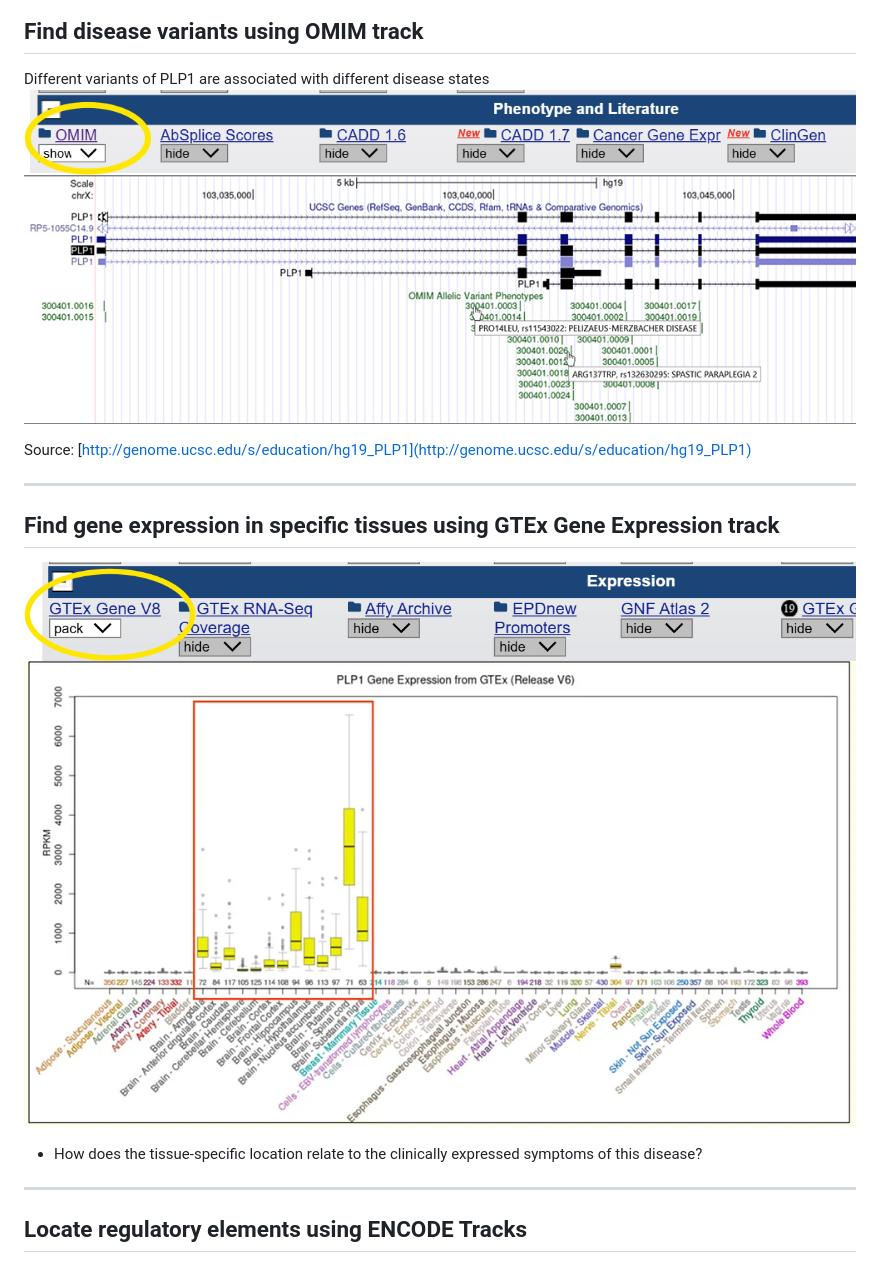
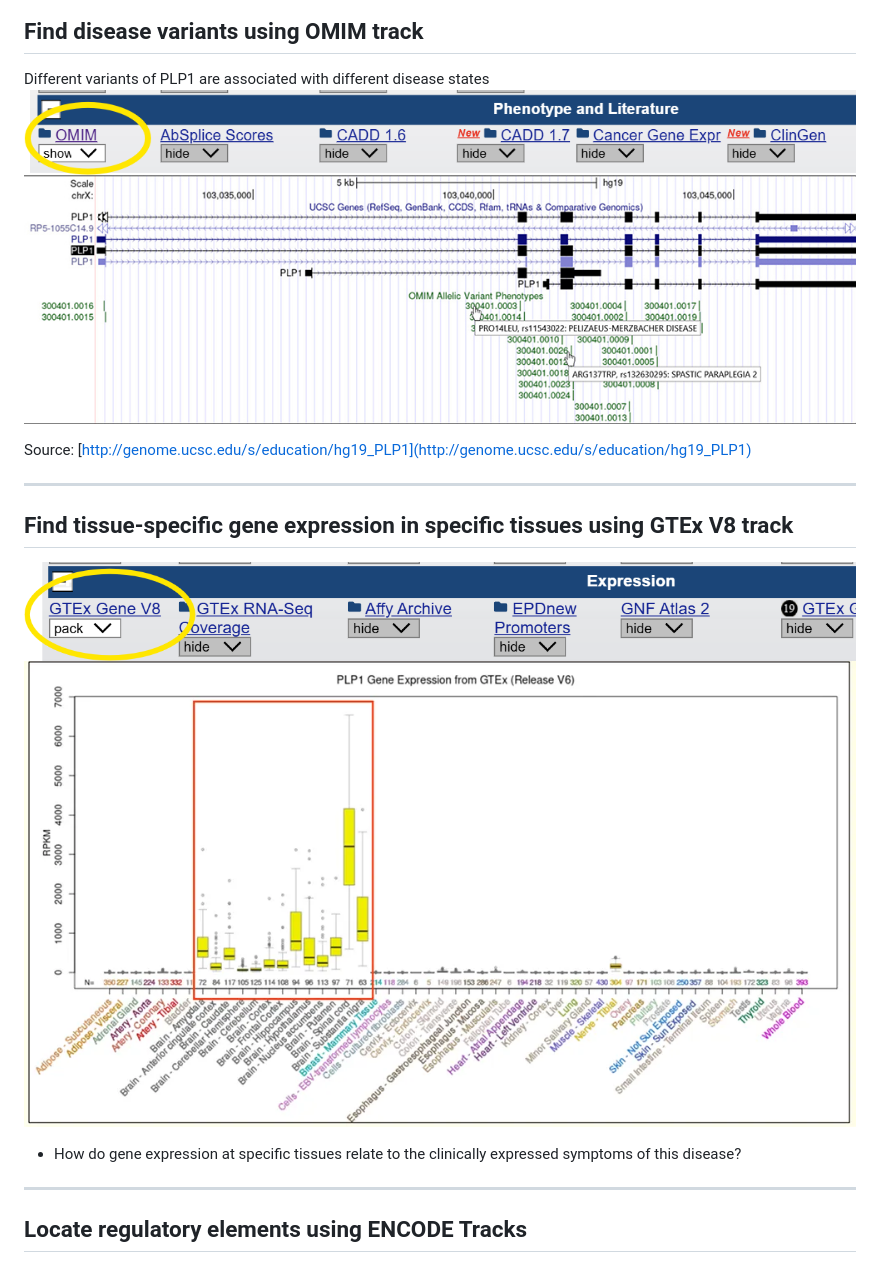
Before and after one commit to alicewchen/BINF5505_slides, a Markdown page: docs/assignment_1/assignment_1.md, the part around the change printed below. Drawn GitHub-style.

```diff
--- a/docs/assignment_1/assignment_1.md
+++ b/docs/assignment_1/assignment_1.md
@@ -81,5 +82,5 @@ Source: [http://genome.ucsc.edu/s/education/hg19_PLP1](http://genome.ucsc.edu/s/
 
 ---
 
-## Find gene expression in specific tissues using GTEx Gene Expression track
+## Find tissue-specific gene expression in specific tissues using GTEx V8 track
 
@@ -88,5 +89,5 @@ Source: [http://genome.ucsc.edu/s/education/hg19_PLP1](http://genome.ucsc.edu/s/
 
-- How does the tissue-specific location relate to the clinically expressed symptoms of this disease?
+- How do gene expression at specific tissues relate to the clinically expressed symptoms of this disease?
 
 ---
 
```
Also changed, not shown: other parts of docs/assignment_1/assignment_1.md (+5 -4 lines).
